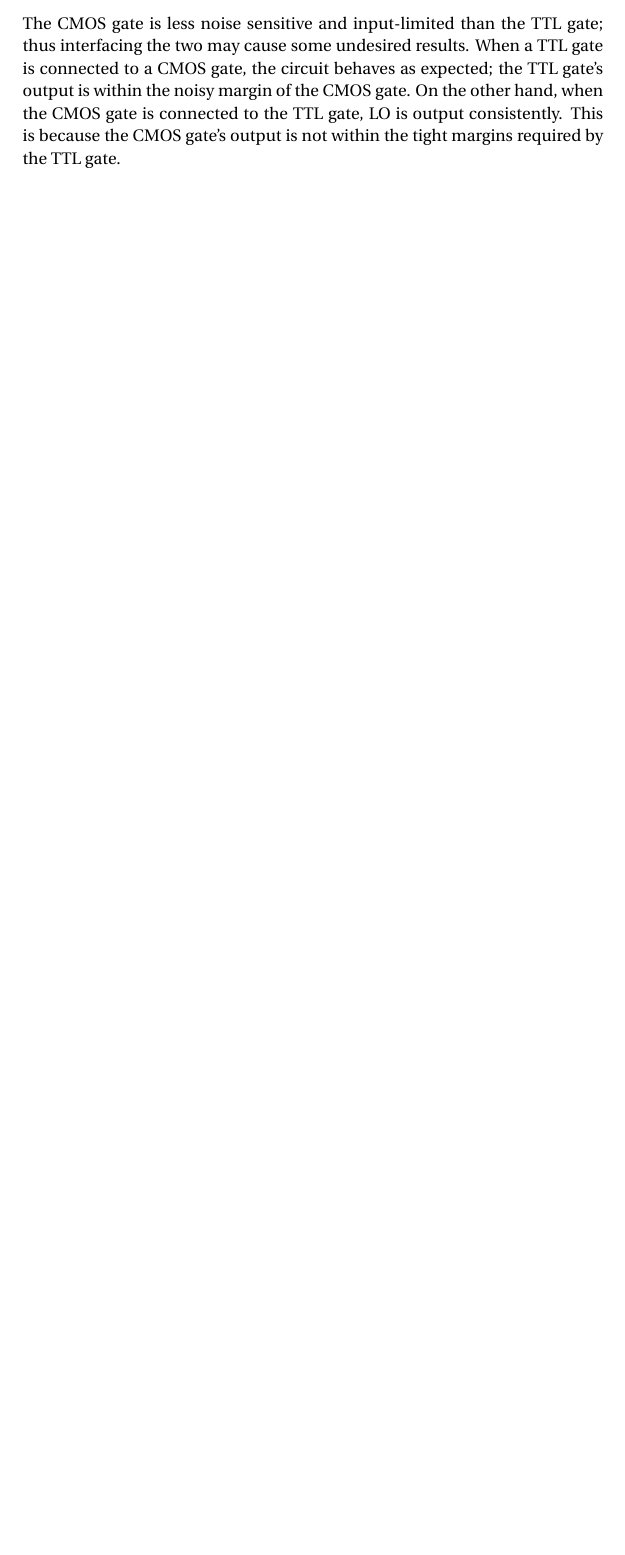
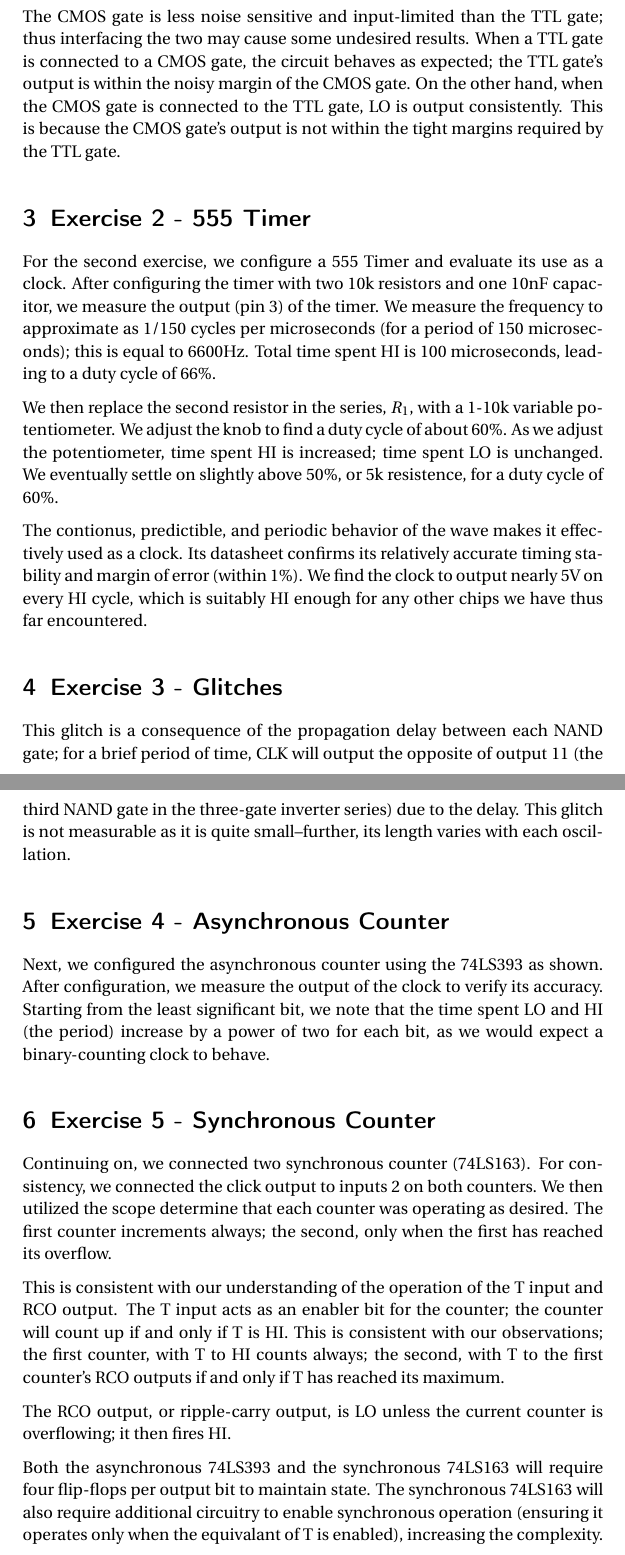
Before and after one commit to pcrumm/ucla-csm152a, a LaTeX document (lab1/report.tex): part of page 3 of 3 before the commit and two parts of pages 3 and 4 of 5 after it, the two joined at a grey line, cut so that both start at the same text, the shorter picture padded with empty space. Compiled offline with pdfLaTeX.

Commit message:
Sections 2 through 5; headers for 6-8

```diff
--- a/lab1/report.tex
+++ b/lab1/report.tex
@@ -8,9 +8,8 @@
 \usepackage{amsmath,amsfonts,amsthm}
 \usepackage{caption}
 \usepackage{sectsty}
-\allsectionsfont{\centering \normalfont\scshape} % Make all sections centered, the default font and small caps
+\allsectionsfont{\normalfont\sffamily\bfseries}
 \usepackage{fancyhdr}
-\pagestyle{fancyplain}
 \fancyhead[R]{Phil Crumm 804-005-575 | Connor Proctor 703-999-284}
 \fancyfoot[L]{}
 \fancyfoot[C]{}
@@ -64,3 +63,24 @@ Some difficulty occurs in interfacing TTL and CMOS gates. The CMOS gate, the 74H
 
 The CMOS gate is less noise sensitive and input-limited than the TTL gate; thus interfacing the two may cause some undesired results. When a TTL gate is connected to a CMOS gate, the circuit behaves as expected; the TTL gate's output is within the noisy margin of the CMOS gate. On the other hand, when the CMOS gate is connected to the TTL gate, LO is output consistently. This is because the CMOS gate's output is not within the tight margins required by the TTL gate.
 
+\section{Exercise 2 - 555 Timer}
+For the second exercise, we configure a 555 Timer and evaluate its use as a clock. After configuring the timer with two 10k resistors and one 10nF capacitor, we measure the output (pin 3) of the timer. We measure the frequency to approximate as 1/150 cycles per microseconds (for a period of 150 microseconds); this is equal to 6600Hz. Total time spent HI is 100 microseconds, leading to a duty cycle of 66\%.
+
+We then replace the second resistor in the series, $R_{1}$, with a 1-10k variable potentiometer. We adjust the knob to find a duty cycle of about 60\%. As we adjust the potentiometer, time spent HI is increased; time spent LO is unchanged. We eventually settle on slightly above 50\%, or 5k resistence, for a duty cycle of 60\%.
+
+The contionus, predictible, and periodic behavior of the wave makes it effectively used as a clock. Its datasheet confirms its relatively accurate timing stability and margin of error (within 1\%). We find the clock to output nearly 5V on every HI cycle, which is suitably HI enough for any other chips we have thus far encountered.
+
+\section{Exercise 3 - Glitches}
+This glitch is a consequence of the propagation delay between each NAND gate; for a brief period of time, CLK will output the opposite of output 11 (the third NAND gate in the three-gate inverter series) due to the delay. This glitch is not measurable as it is quite small--further, its length varies with each oscillation.
+
+\section{Exercise 4 - Asynchronous Counter}
+Next, we configured the asynchronous counter using the 74LS393 as shown. After configuration, we measure the output of the clock to verify its accuracy. Starting from the least significant bit, we note that the time spent LO and HI (the period) increase by a power of two for each bit, as we would expect a binary-counting clock to behave.
+
+\section{Exercise 5 - Synchronous Counter}
+Continuing on, we connected two synchronous counter (74LS163). For consistency, we connected the click output to inputs 2 on both counters. We then utilized the scope determine that each counter was operating as desired. The first counter increments always; the second, only when the first has reached its overflow.
+
+This is consistent with our understanding of the operation of the T input and RCO output. The T input acts as an enabler bit for the counter; the counter will count up if and only if T is HI. This is consistent with our observations; the first counter, with T to HI counts always; the second, with T to the first counter's RCO outputs if and only if T has reached its maximum.
+
+The RCO output, or ripple-carry output, is LO unless the current counter is overflowing; it then fires HI.
+
+Both the asynchronous 74LS393 and the synchronous 74LS163 will require four flip-flops per output bit to maintain state. The synchronous 74LS163 will also require additional circuitry to enable synchronous operation (ensuring it operates only when the equivalant of T is enabled), increasing the complexity. Depending on additional hardware available, this may be a trivial increase to the 8 bits of flip-flops required to maintain state.
```
Also changed, not shown: lab1/report.tex (7 more changed lines).
